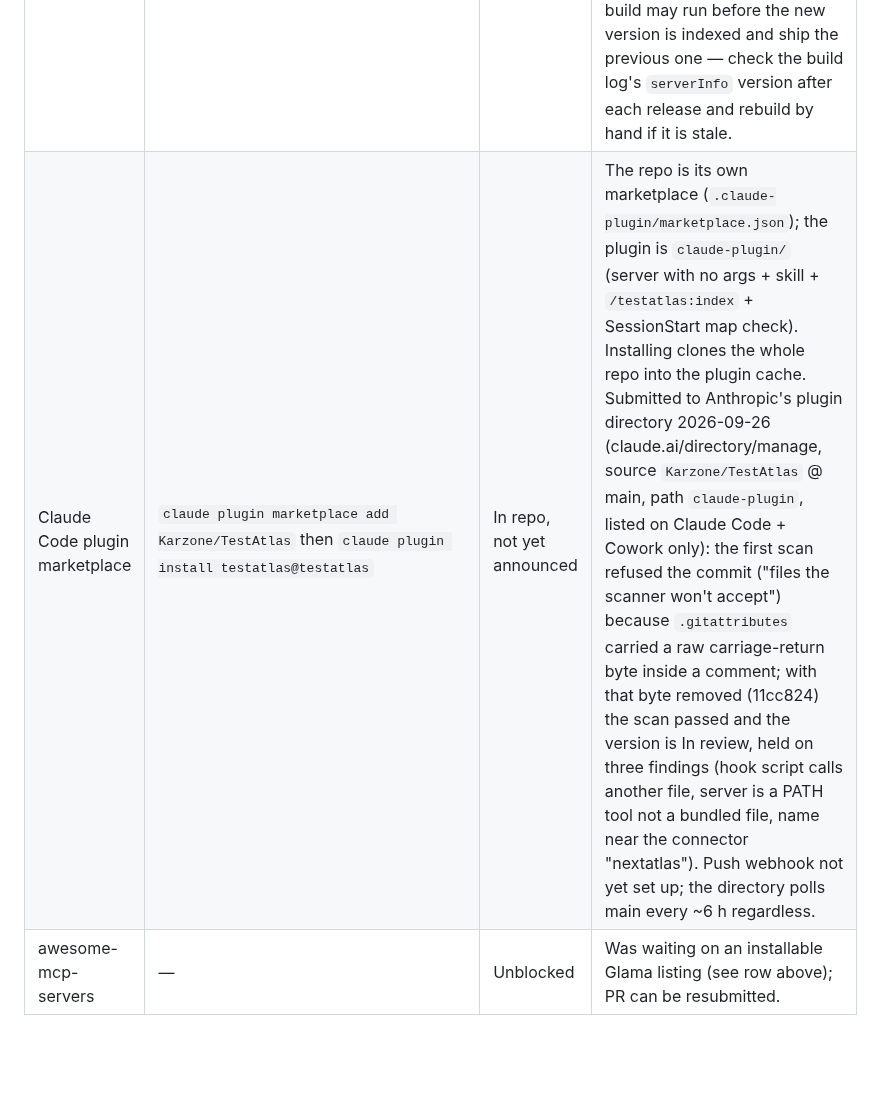
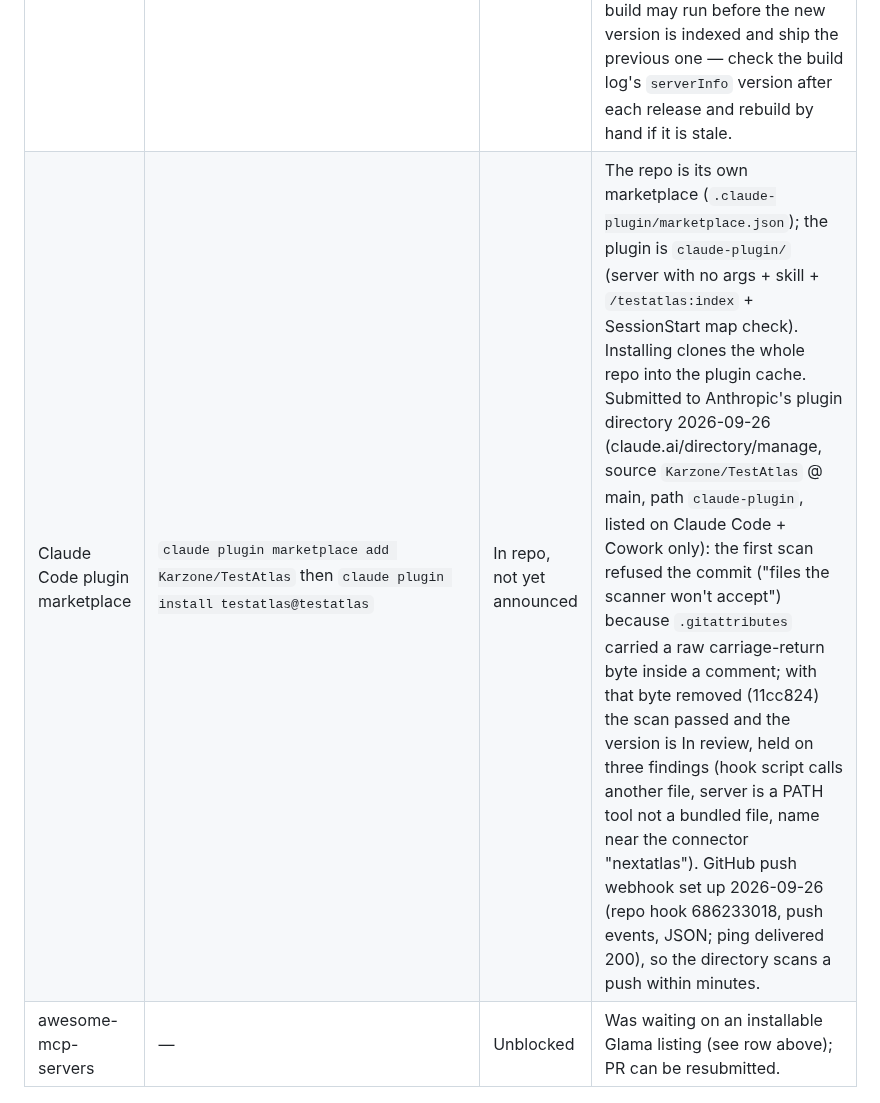
Before and after one commit to Karzone/TestAtlas, a Markdown page: docs/DISTRIBUTION.md, the part around the change. Drawn GitHub-style; blank space fills up the shorter version.

Commit message:
Directory: push webhook in place

```diff
--- a/docs/DISTRIBUTION.md
+++ b/docs/DISTRIBUTION.md
@@ -29,7 +29,7 @@ Where TestAtlas is published, and the status of pending directory/registry submi
 | Channel | Reference | Status | Notes |
 | --- | --- | --- | --- |
 | Glama | [glama.ai/mcp/servers/Karzone/TestAtlas](https://glama.ai/mcp/servers/Karzone/TestAtlas) | Release 0.1.11 published 2026-09-26 (0.1.10 on 2026-09-05) | The first submission failed with an orphaned-duplicate record (resubmitted 2026-07-30); the server was then claimed and a release made. Glama ignores the repo `Dockerfile` and generates its own Debian image from the build spec on `/admin/dockerfile`: build steps install libicu, the .NET 8 SDK (dotnet-install.sh), `TestAtlas.Cli` + `TestAtlas.Mcp` from NuGet, then index `samples/SampleShop` to `/app/codemap.db`; CMD is `/root/.dotnet/tools/testatlas-mcp /app/codemap.db`; no environment variables. Glama **Auto-Release is on** (Releases tab): every GitHub release triggers a Glama build + publish. The build installs whatever NuGet's index serves at that moment, and `publish.yml` itself waits up to 15 min for NuGet, so an auto-build may run before the new version is indexed and ship the previous one — check the build log's `serverInfo` version after each release and rebuild by hand if it is stale. |
-| Claude Code plugin marketplace | `claude plugin marketplace add Karzone/TestAtlas` then `claude plugin install testatlas@testatlas` | In repo, not yet announced | The repo is its own marketplace (`.claude-plugin/marketplace.json`); the plugin is `claude-plugin/` (server with no args + skill + `/testatlas:index` + SessionStart map check). Installing clones the whole repo into the plugin cache. Submitted to Anthropic's plugin directory 2026-09-26 (claude.ai/directory/manage, source `Karzone/TestAtlas` @ main, path `claude-plugin`, listed on Claude Code + Cowork only): the first scan refused the commit ("files the scanner won't accept") because `.gitattributes` carried a raw carriage-return byte inside a comment; with that byte removed (11cc824) the scan passed and the version is In review, held on three findings (hook script calls another file, server is a PATH tool not a bundled file, name near the connector "nextatlas"). Push webhook not yet set up; the directory polls main every ~6 h regardless. |
+| Claude Code plugin marketplace | `claude plugin marketplace add Karzone/TestAtlas` then `claude plugin install testatlas@testatlas` | In repo, not yet announced | The repo is its own marketplace (`.claude-plugin/marketplace.json`); the plugin is `claude-plugin/` (server with no args + skill + `/testatlas:index` + SessionStart map check). Installing clones the whole repo into the plugin cache. Submitted to Anthropic's plugin directory 2026-09-26 (claude.ai/directory/manage, source `Karzone/TestAtlas` @ main, path `claude-plugin`, listed on Claude Code + Cowork only): the first scan refused the commit ("files the scanner won't accept") because `.gitattributes` carried a raw carriage-return byte inside a comment; with that byte removed (11cc824) the scan passed and the version is In review, held on three findings (hook script calls another file, server is a PATH tool not a bundled file, name near the connector "nextatlas"). GitHub push webhook set up 2026-09-26 (repo hook 686233018, push events, JSON; ping delivered 200), so the directory scans a push within minutes. |
 | awesome-mcp-servers | — | Unblocked | Was waiting on an installable Glama listing (see row above); PR can be resubmitted. |
 
 ## Notes
```
